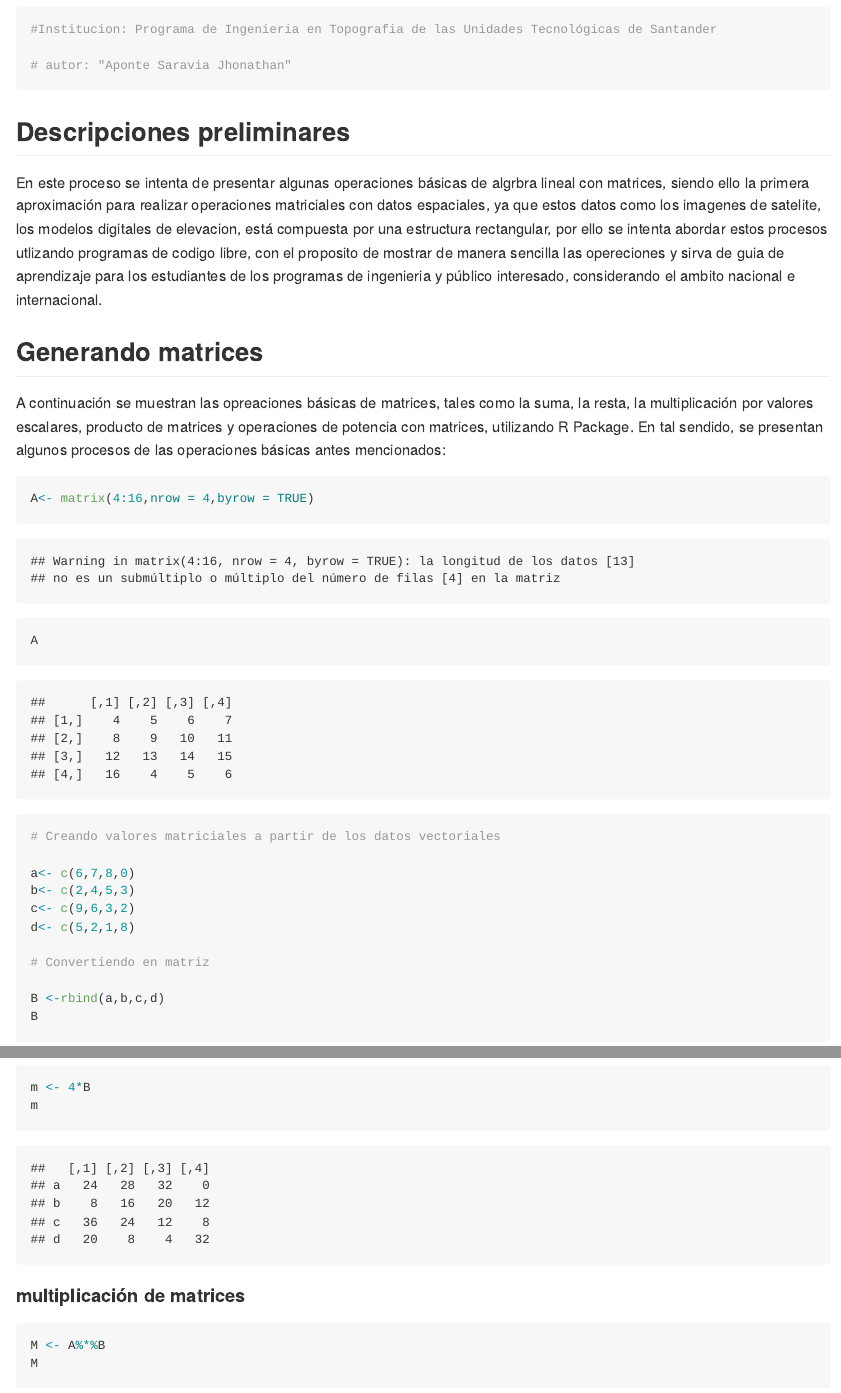
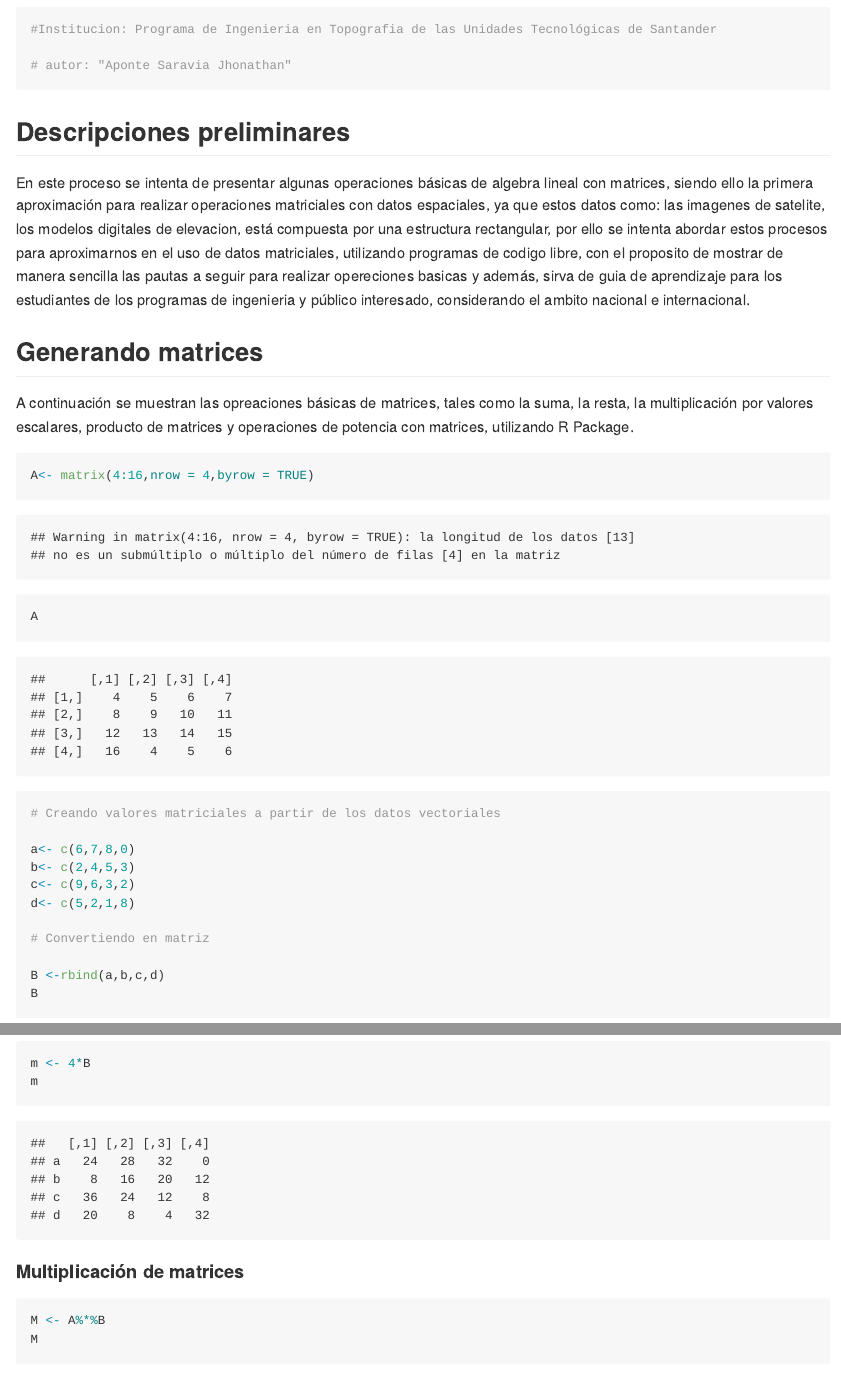
Before and after one commit to jhonathan1006/matrices, an R Markdown document (README.Rmd): the page in a window 1100 px wide, from 100 px down, and a second part further down, joined at a grey line. The pictures show the output file README.md that the author committed with the source, drawn offline in the style of GitHub.

Commit message:
con correccion

````diff
--- a/README.Rmd
+++ b/README.Rmd
@@ -16,11 +16,11 @@ knitr::opts_chunk$set(echo = TRUE)
 
 ## Descripciones preliminares
 
-En este proceso se intenta de presentar algunas operaciones básicas de algrbra lineal con matrices, siendo ello la primera aproximación para realizar operaciones matriciales con datos espaciales, ya que estos datos como los imagenes de satelite, los modelos digitales de elevacion, está compuesta por una estructura rectangular, por ello se intenta abordar estos procesos utlizando  programas de codigo libre, con el proposito de mostrar de manera sencilla las opereciones y  sirva de guia de aprendizaje para los estudiantes de los programas de ingenieria y público interesado, considerando el ambito nacional e internacional.
+En este proceso se intenta de presentar algunas operaciones básicas de algebra lineal con matrices, siendo ello la primera aproximación para realizar operaciones matriciales con datos espaciales, ya que estos datos como: las imagenes de satelite, los modelos digitales de elevacion, está compuesta por una estructura rectangular,  por ello se intenta abordar estos procesos  para  aproximarnos en el uso de datos matriciales, utilizando  programas de codigo libre, con el proposito de mostrar de manera sencilla las pautas a seguir para realizar   opereciones basicas y además,  sirva de guia de aprendizaje para los estudiantes de los programas de ingenieria y público interesado, considerando el ambito nacional e internacional.
 
 
 ## Generando matrices
-A continuación se muestran las opreaciones básicas  de matrices, tales como la suma, la resta, la multiplicación por valores escalares, producto de matrices  y operaciones de potencia con matrices, utilizando R Package. En tal sendido, se presentan algunos procesos de las operaciones básicas antes mencionados:
+A continuación se muestran las opreaciones básicas  de matrices, tales como la suma, la resta, la multiplicación por valores escalares, producto de matrices  y operaciones de potencia con matrices, utilizando R Package.
 
 
 
@@ -63,7 +63,7 @@ m <- 4*B
 m
 
 ```
-#### multiplicación de matrices
+#### Multiplicación de matrices
 ```{r}
 M <- A%*%B
 M
````
Also changed, not shown: README.md, README.Rmd (4 more changed lines).
